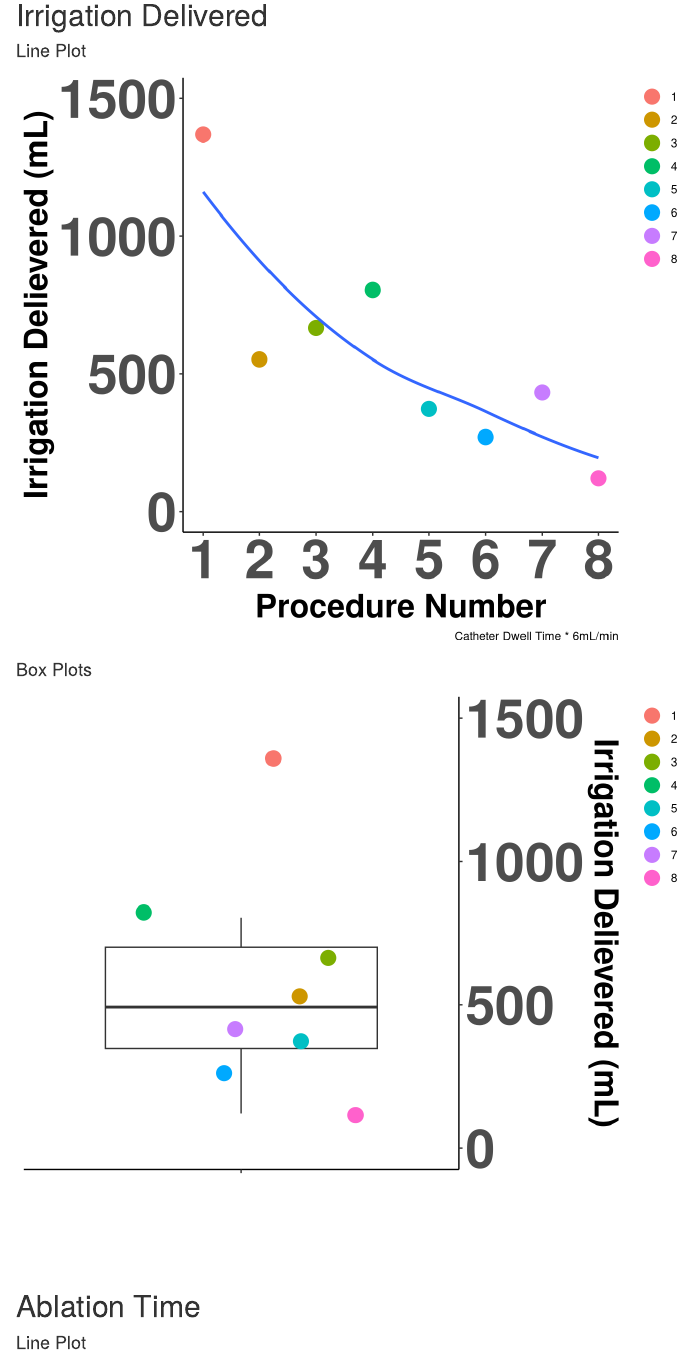
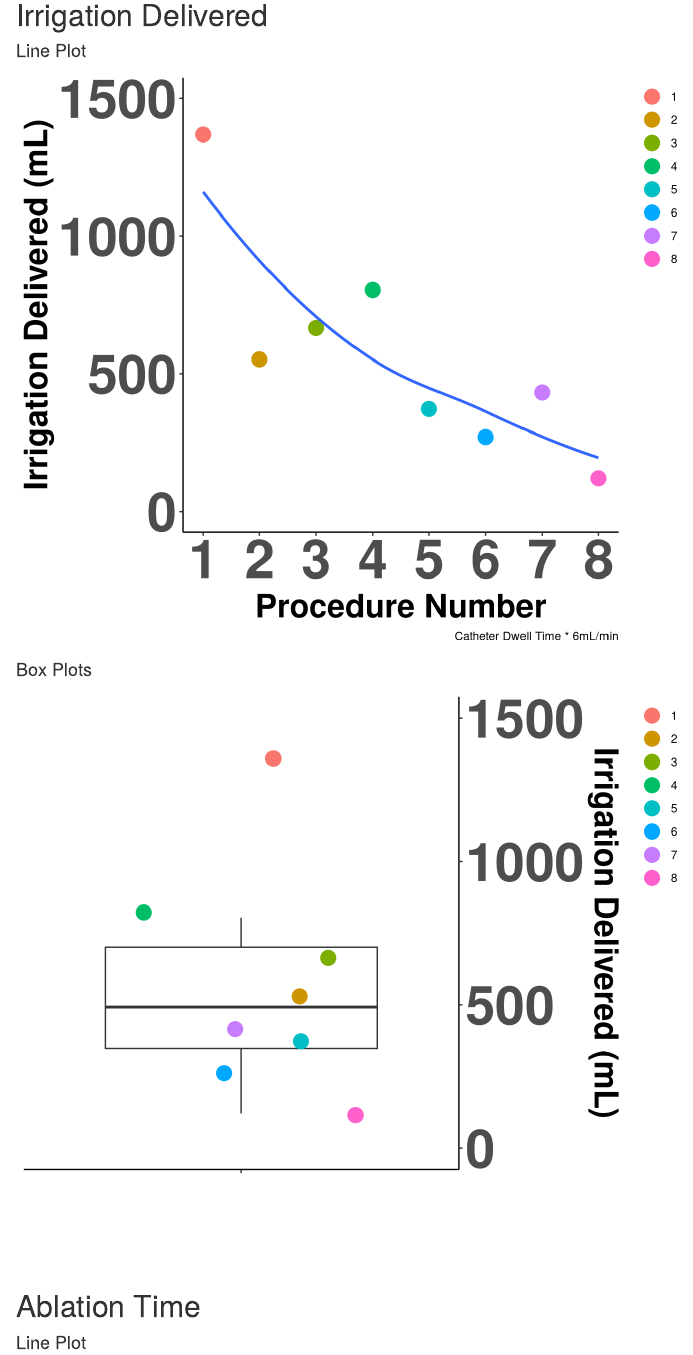
Before and after one commit to Jsalas424/VCAS1_prelim_efficiency, an R Markdown document (code/step_3_descriptive_stats.rmd): the page in a window 1100 px wide, from 2060 px down. Rendered offline with R 4.5, knitr and Pandoc, with nearby package versions; code that draws random numbers runs with fixed seeds of ours; some code elsewhere in the file could not run offline; common packages that the code uses without loading them are loaded.

Commit message:
Corrected typo in axis label

```diff
--- a/code/step_3_descriptive_stats.rmd
+++ b/code/step_3_descriptive_stats.rmd
@@ -149,7 +149,7 @@ ggplot(data = temp_map_dat, aes(x = proc_num, y = irrigation_delivered)) +
   scale_x_continuous(labels = temp_map_dat$proc_num, breaks = temp_map_dat$proc_num) +
   coord_cartesian(ylim = c(0,max(temp_map_dat$procedure_time_min) + 30)) +
   xlab("Procedure Number") +
-  ylab("Irrigation Delievered (mL)") +
+  ylab("Irrigation Delivered (mL)") +
   labs(caption = "Catheter Dwell Time * 6mL/min") +
   coord_cartesian(ylim = c(0,1500)) +
   blank.plot +
@@ -174,7 +174,7 @@ ggplot(data = temp_map_dat, aes(x = "", y = irrigation_delivered)) +
   geom_jitter(size = 5, aes(color = factor(proc_num))) +
   xlab("") +
   ylab("Procedure Time (min)") +
-  ylab("Irrigation Delievered (mL)") +
+  ylab("Irrigation Delivered (mL)") +
   blank.plot +
   coord_cartesian(ylim = c(0,1500)) +
   theme(axis.text = element_text(size = 40, face = "bold"),
```
Also changed, not shown: figures/irrigation_delivered_boxplot.png, figures/irrigation_delivered_trend.png.
